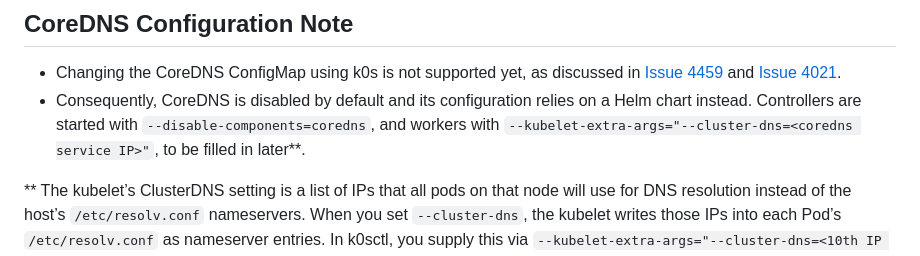
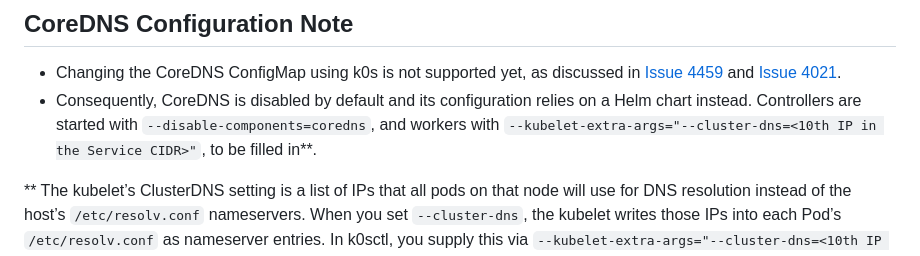
Before and after one commit to ABaradar/CtlBreeze, a Markdown page: README.md, the part around one of its changes. Rendered like a GitHub page.

```diff
--- a/README.md
+++ b/README.md
@@ -107,7 +107,7 @@ echo -e "rbd\nnbd" | sudo tee /etc/modules-load.d/ceph.conf # Persist Across Reb
 ## CoreDNS Configuration Note
 
 - Changing the CoreDNS ConfigMap using k0s is not supported yet, as discussed in [Issue 4459](https://github.com/k0sproject/k0s/issues/4459) and [Issue 4021](https://github.com/k0sproject/k0s/issues/4021).
-- Consequently, CoreDNS is disabled by default and its configuration relies on a Helm chart instead. Controllers are started with `--disable-components=coredns`, and workers with `--kubelet-extra-args="--cluster-dns=<coredns service IP>"`, to be filled in later**.
+- Consequently, CoreDNS is disabled by default and its configuration relies on a Helm chart instead. Controllers are started with `--disable-components=coredns`, and workers with `--kubelet-extra-args="--cluster-dns=<10th IP in the Service CIDR>"`, to be filled in**.
 
 ** The kubelet’s ClusterDNS setting is a list of IPs that all pods on that node will use for DNS resolution instead of the host’s `/etc/resolv.conf` nameservers. When you set `--cluster-dns`, the kubelet writes those IPs into each Pod’s `/etc/resolv.conf` as nameserver entries. In k0sctl, you supply this via `--kubelet-extra-args="--cluster-dns=<10th IP in the Service CIDR>"`. By convention, Kubernetes reserves the 10th IP in the Service CIDR for DNS (e.g. `10.96.0.10`). This static allocation avoids collisions with dynamically assigned Service IPs. See the [Kubernetes docs](https://kubernetes.io/docs/concepts/services-networking/cluster-ip-allocation/#why-do-you-need-to-reserve-service-cluster-ips). The Service CIDR defaults to `10.96.0.0/12`, which results in `10.96.0.10` for the DNS IP.
 
```
Also changed, not shown: other parts of README.md (+1 -1 lines).
